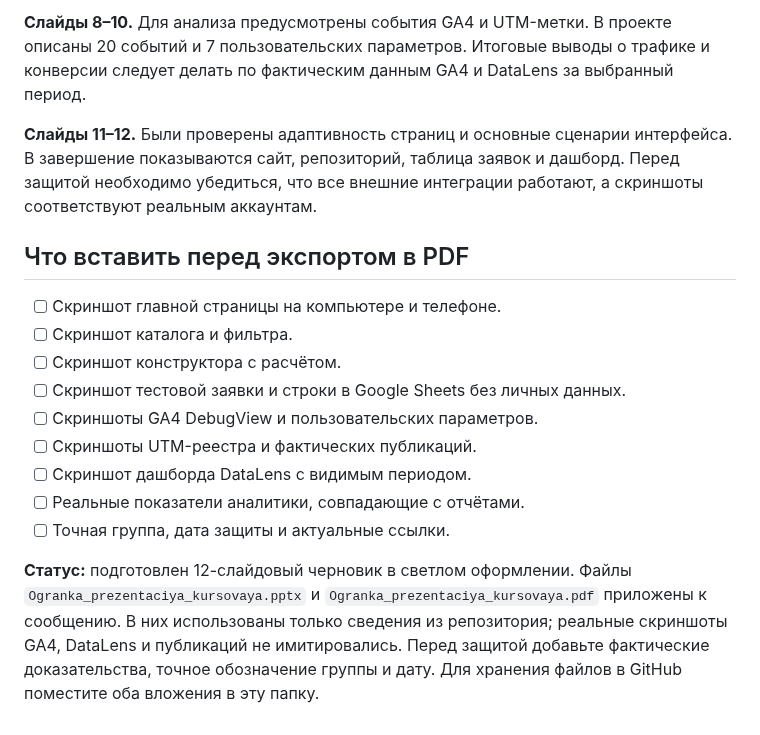
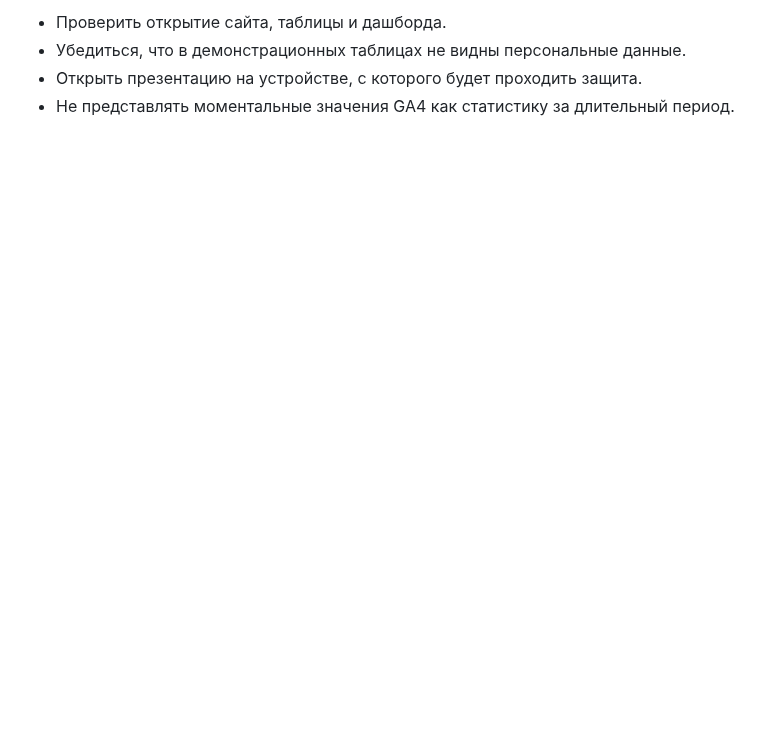
Before and after one commit to aleksandra-gur/information-technologi, a Markdown page: Курсовая работа/presentation/prezentaciya.md, the part around one of its changes. Drawn GitHub-style; blank space fills up the shorter version.

```diff
--- a/Курсовая работа/presentation/prezentaciya.md
+++ b/Курсовая работа/presentation/prezentaciya.md
@@ -37,18 +40,5 @@
 
-**Слайды 8–10.** Для анализа предусмотрены события GA4 и UTM-метки. В проекте описаны 20 событий и 7 пользовательских параметров. Итоговые выводы о трафике и конверсии следует делать по фактическим данным GA4 и DataLens за выбранный период.
-
-**Слайды 11–12.** Были проверены адаптивность страниц и основные сценарии интерфейса. В завершение показываются сайт, репозиторий, таблица заявок и дашборд. Перед защитой необходимо убедиться, что все внешние интеграции работают, а скриншоты соответствуют реальным аккаунтам.
-
-## Что вставить перед экспортом в PDF
-
-- [ ] Скриншот главной страницы на компьютере и телефоне.
-- [ ] Скриншот каталога и фильтра.
-- [ ] Скриншот конструктора с расчётом.
-- [ ] Скриншот тестовой заявки и строки в Google Sheets без личных данных.
-- [ ] Скриншоты GA4 DebugView и пользовательских параметров.
-- [ ] Скриншоты UTM-реестра и фактических публикаций.
-- [ ] Скриншот дашборда DataLens с видимым периодом.
-- [ ] Реальные показатели аналитики, совпадающие с отчётами.
-- [ ] Точная группа, дата защиты и актуальные ссылки.
-
-**Статус:** подготовлен 12-слайдовый черновик в светлом оформлении. Файлы `Ogranka_prezentaciya_kursovaya.pptx` и `Ogranka_prezentaciya_kursovaya.pdf` приложены к сообщению. В них использованы только сведения из репозитория; реальные скриншоты GA4, DataLens и публикаций не имитировались. Перед защитой добавьте фактические доказательства, точное обозначение группы и дату. Для хранения файлов в GitHub поместите оба вложения в эту папку.
+- Проверить открытие сайта, таблицы и дашборда.
+- Убедиться, что в демонстрационных таблицах не видны персональные данные.
+- Открыть презентацию на устройстве, с которого будет проходить защита.
+- Не представлять моментальные значения GA4 как статистику за длительный период.
```
Also changed, not shown: other parts of Курсовая работа/presentation/prezentaciya.md (+27 -24 lines).
